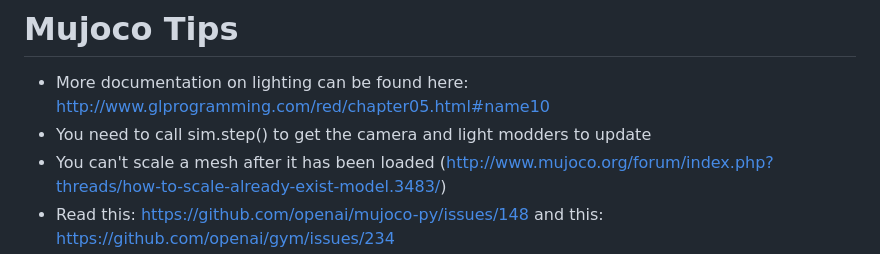
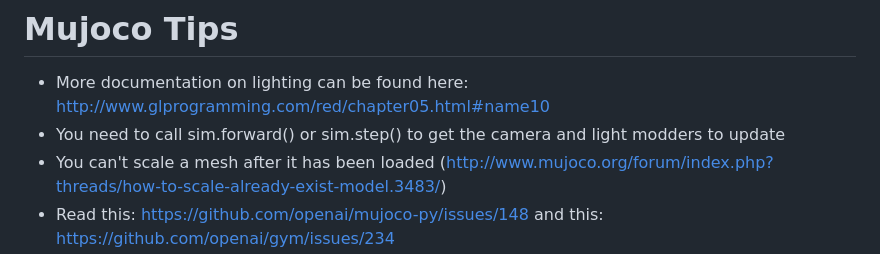
Before and after one commit to matwilso/rock_detector, a Markdown page: README.md, the part around the change. Rendered like a GitHub page.

```diff
--- a/README.md
+++ b/README.md
@@ -101,7 +101,7 @@ unzip add_mesh_rocks.zip
 # Mujoco Tips
 
 - More documentation on lighting can be found here: http://www.glprogramming.com/red/chapter05.html#name10
-- You need to call sim.step() to get the camera and light modders to update
+- You need to call sim.forward() or sim.step() to get the camera and light modders to update
 - You can't scale a mesh after it has been loaded (http://www.mujoco.org/forum/index.php?threads/how-to-scale-already-exist-model.3483/)
 - Read this: https://github.com/openai/mujoco-py/issues/148 and this: https://github.com/openai/gym/issues/234
 - To make it so cameras don't look through walls, you need to add:
```
Also changed, not shown: scratch/test.png (added), 14 other files.
